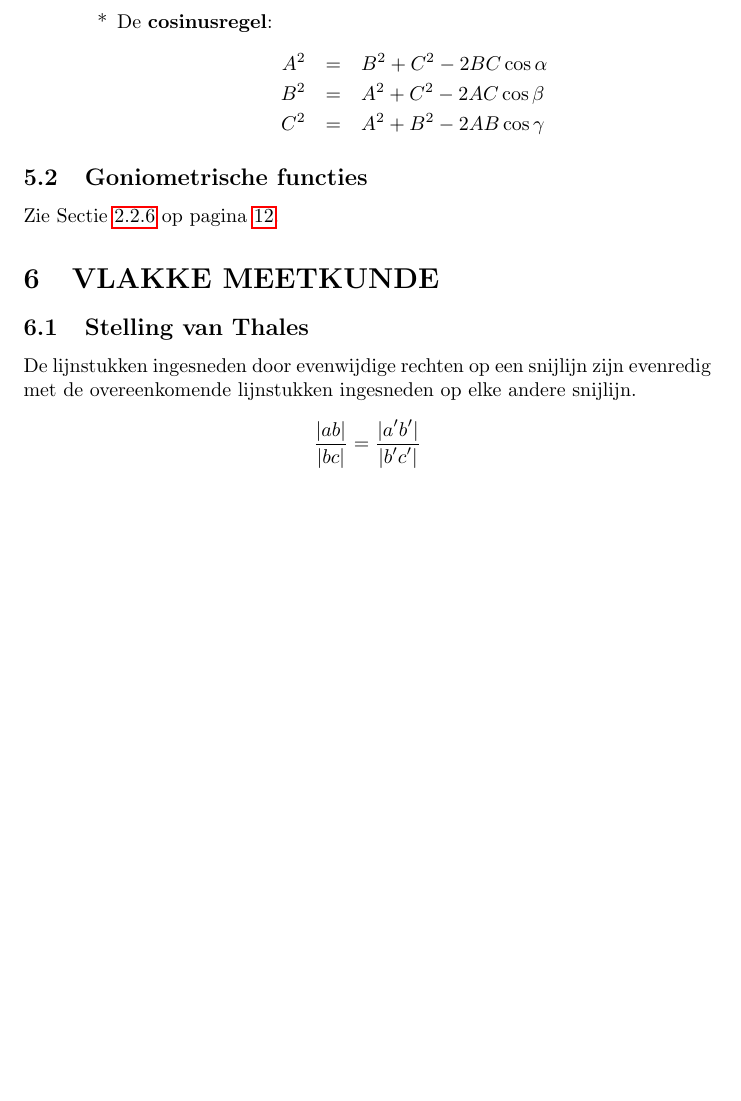
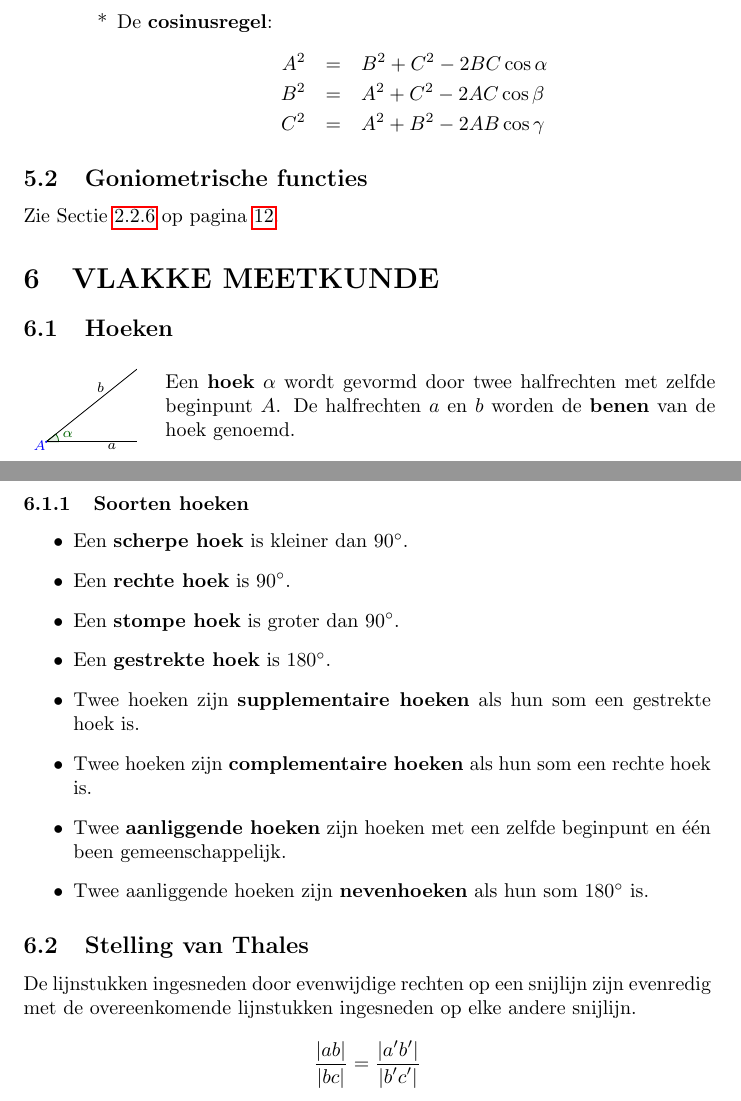
Before and after one commit to USolv-IT/Formularium, a LaTeX document (formularium.tex, which reads form_vlakkemeetk.tex, pgf_figuren/hoek.tex): part of page 31 of 46 before the commit and two parts of pages 31 and 32 of 47 after it, the two joined at a grey line, cut so that both start at the same text, the shorter picture padded with empty space. Compiled offline with pdfLaTeX.

Commit message:
Hoeken + soorten hoeken

```diff
--- a/form_vlakkemeetk.tex
+++ b/form_vlakkemeetk.tex
@@ -1,9 +1,33 @@
 \section{VLAKKE MEETKUNDE} \label{vlakke meetkunde}
 \hypertarget{vlakke_meetkunde}{}
+
+\subsection{Hoeken} \label{hoeken}
+\hypertarget{hoeken}{}
+
+\begin{minipage}{0.2\linewidth}
+\input{pgf_figuren/hoek.tex} % todo: andere figuren in document gebruiken hoofdletter voor rechte, kleine letter voor punt..
+\end{minipage}
+\begin{minipage}{0.8\linewidth}
+Een {\bf hoek} $\alpha$ wordt gevormd door twee halfrechten met zelfde beginpunt $A$. De halfrechten $a$ en $b$ worden de {\bf benen} van de hoek genoemd.
+\end{minipage}
+
+
+\subsubsection{Soorten hoeken}
+\begin{itemize}
+  \item Een {\bf scherpe hoek} is kleiner dan $90\degree$.
+  \item Een {\bf rechte hoek} is $90\degree$.
+  \item Een {\bf stompe hoek} is groter dan $90\degree$.
+  \item Een {\bf gestrekte hoek} is $180\degree$.
+  \item Twee hoeken zijn {\bf supplementaire hoeken} als hun som een gestrekte hoek is.
+  \item Twee hoeken zijn {\bf complementaire hoeken} als hun som een rechte hoek is.
+  \item Twee {\bf aanliggende hoeken} zijn hoeken met een zelfde beginpunt en één been gemeenschappelijk.
+  \item Twee aanliggende hoeken zijn {\bf nevenhoeken} als hun som $180\degree$ is.
+\end{itemize}
 
 \subsection{Stelling van Thales} \label{thales}
 \hypertarget{thales}{}
 De lijnstukken ingesneden door evenwijdige rechten op een snijlijn zijn evenredig met de overeenkomende lijnstukken ingesneden op elke andere snijlijn.
+
 \[\ds\Frac{|ab|}{|bc|}=\ds\Frac{|a'b'|}{|b'c'|}\]
 %\docLink[tekening]{thales.jpg}{\includegraphics{tekening.gif}}\newline
 \includegraphics{thales.jpg}
--- /dev/null
+++ b/pgf_figuren/hoek.tex
@@ -0,0 +1,15 @@
+\definecolor{qqwuqq}{rgb}{0,0.39,0}
+\definecolor{qqqqff}{rgb}{0,0,1}
+\begin{tikzpicture}[scale=0.4,line cap=round,line join=round,>=triangle 45,x=1.0cm,y=1.0cm]
+\clip(0,0) rectangle (5,5);
+\draw [shift={(1,1)},color=qqwuqq,fill=qqwuqq,fill opacity=0.1] (0,0) -- (0:0.55) arc (0:38.66:0.55) -- cycle;
+\draw [domain=1.0:5.0] plot(\x,{(--7-0*\x)/7});
+\draw [domain=1.0:5.0] plot(\x,{(--1--4*\x)/5});
+\begin{scriptsize}
+\fill [color=qqqqff] (1,1) circle (1.5pt);
+\draw[color=qqqqff] (0.71,0.83) node {$A$};
+\draw[color=qqwuqq] (1.95,1.33) node {$\alpha$};
+\draw[color=black] (3.9,0.8) node {$a$};
+\draw[color=black] (3.4,3.4) node {$b$};
+\end{scriptsize}
+\end{tikzpicture}
```
Also changed, not shown: 1 other file.
